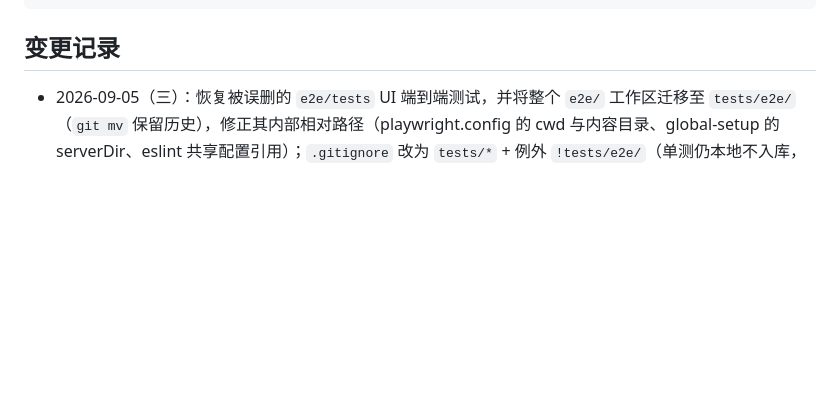
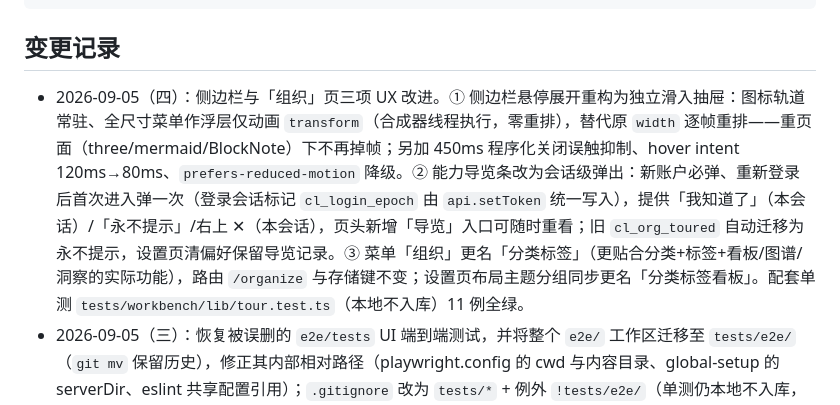
Before and after one commit to FaustDream/cloudletter, a Markdown page: README.md, the part around the change. Drawn GitHub-style; blank space fills up the shorter version.

Commit message:
docs: 记录侧边栏抽屉重构/导览会话级弹出/「组织」更名「分类标签」
- README 变更记录追加 2026-09-05（四）
- docs/memory/2026-09-05.md 追加（四）节：根因、方案、坑位与验证

```diff
--- a/README.md
+++ b/README.md
@@ -42,6 +42,7 @@ pnpm -C tests/e2e test:headed      # 端到端测试（有头浏览器）
 
 ## 变更记录
 
+- 2026-09-05（四）：侧边栏与「组织」页三项 UX 改进。① 侧边栏悬停展开重构为独立滑入抽屉：图标轨道常驻、全尺寸菜单作浮层仅动画 `transform`（合成器线程执行，零重排），替代原 `width` 逐帧重排——重页面（three/mermaid/BlockNote）下不再掉帧；另加 450ms 程序化关闭误触抑制、hover intent 120ms→80ms、`prefers-reduced-motion` 降级。② 能力导览条改为会话级弹出：新账户必弹、重新登录后首次进入弹一次（登录会话标记 `cl_login_epoch` 由 `api.setToken` 统一写入），提供「我知道了」（本会话）/「永不提示」/右上 ✕（本会话），页头新增「导览」入口可随时重看；旧 `cl_org_toured` 自动迁移为永不提示，设置页清偏好保留导览记录。③ 菜单「组织」更名「分类标签」（更贴合分类+标签+看板/图谱/洞察的实际功能），路由 `/organize` 与存储键不变；设置页布局主题分组同步更名「分类标签看板」。配套单测 `tests/workbench/lib/tour.test.ts`（本地不入库）11 例全绿。
 - 2026-09-05（三）：恢复被误删的 `e2e/tests` UI 端到端测试，并将整个 `e2e/` 工作区迁移至 `tests/e2e/`（`git mv` 保留历史），修正其内部相对路径（playwright.config 的 cwd 与内容目录、global-setup 的 serverDir、eslint 共享配置引用）；`.gitignore` 改为 `tests/*` + 例外 `!tests/e2e/`（单测仍本地不入库，端到端工作区入库）。
 - 2026-09-05（二）：仓库边界重划——`tests/` 转为本地目录不入库（.gitignore 忽略，已提交的测试文件自版本控制移除，本地文件保留、vitest 照常运行）；`docs/`（设计规范 + 上下文记忆）重新纳入版本控制；`.gitignore` 重写分区整理。另：前条记录中"25 个测试文件"应为 23 个（server 14 + workbench 9），已更正。
 - 2026-09-05：散落在 `server/src` 与 `apps/workbench/src` 的 23 个单测文件统一迁移至根 `tests/` 目录，按 `server/`（routes、middleware 镜像源码子目录）与 `workbench/`（components、lib、pages）分组；导入路径改用 `@server/*`、`@workbench/*` 别名，两包 vitest include 与 tsconfig paths/include 同步更新。迁移后 170 个用例全部通过（server 120 + workbench 50），typecheck 无回归。
```
Also changed, not shown: docs/memory/2026-09-05.md (+37 -0 lines).
